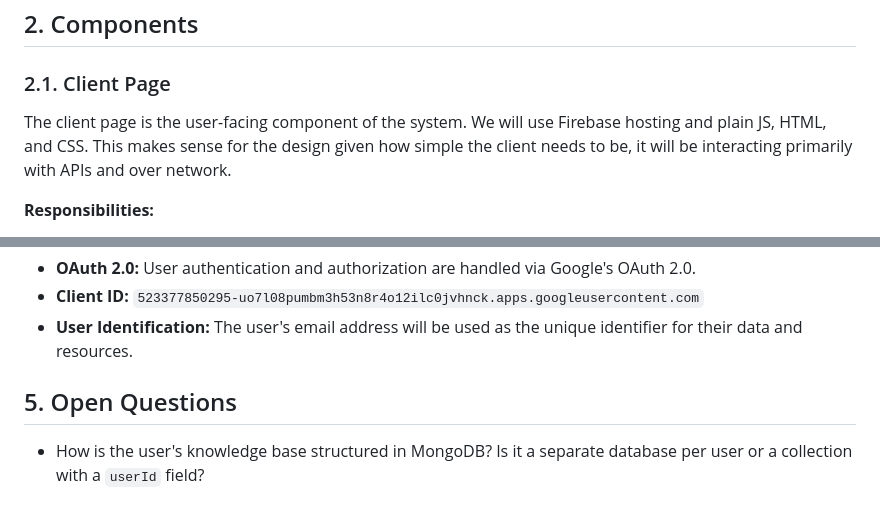
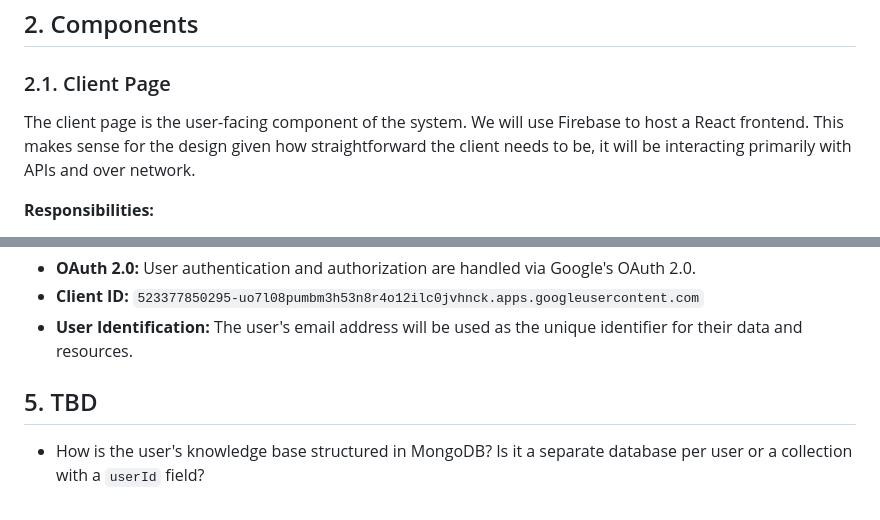
Before and after one commit to tgrozenski/agent_email, a Markdown page: README.md, 2 parts joined by grey strips. Drawn GitHub-style.

```diff
--- a/architecture.md
+++ b/README.md
@@ -16,7 +16,7 @@ The flow is as follows:
 
 ### 2.1. Client Page
 
-The client page is the user-facing component of the system. We will use Firebase hosting and plain JS, HTML, and CSS. This makes sense for the design given how simple the client needs to be, it will be interacting primarily with APIs and over network.
+The client page is the user-facing component of the system. We will use Firebase to host a React frontend. This makes sense for the design given how straightforward the client needs to be, it will be interacting primarily with APIs and over network.
 
 **Responsibilities:**
 
@@ -55,6 +54,6 @@ This will be written in python for simplicity and use of the great libraries pre
 *   **Client ID:** `523377850295-uo7l08pumbm3h53n8r4o12ilc0jvhnck.apps.googleusercontent.com`
 *   **User Identification:** The user's email address will be used as the unique identifier for their data and resources.
 
-## 5. Open Questions
+## 5. TBD
 
 *   How is the user's knowledge base structured in MongoDB? Is it a separate database per user or a collection with a `userId` field?
```
Also changed, not shown: other parts of README.md (+1 -2 lines).
